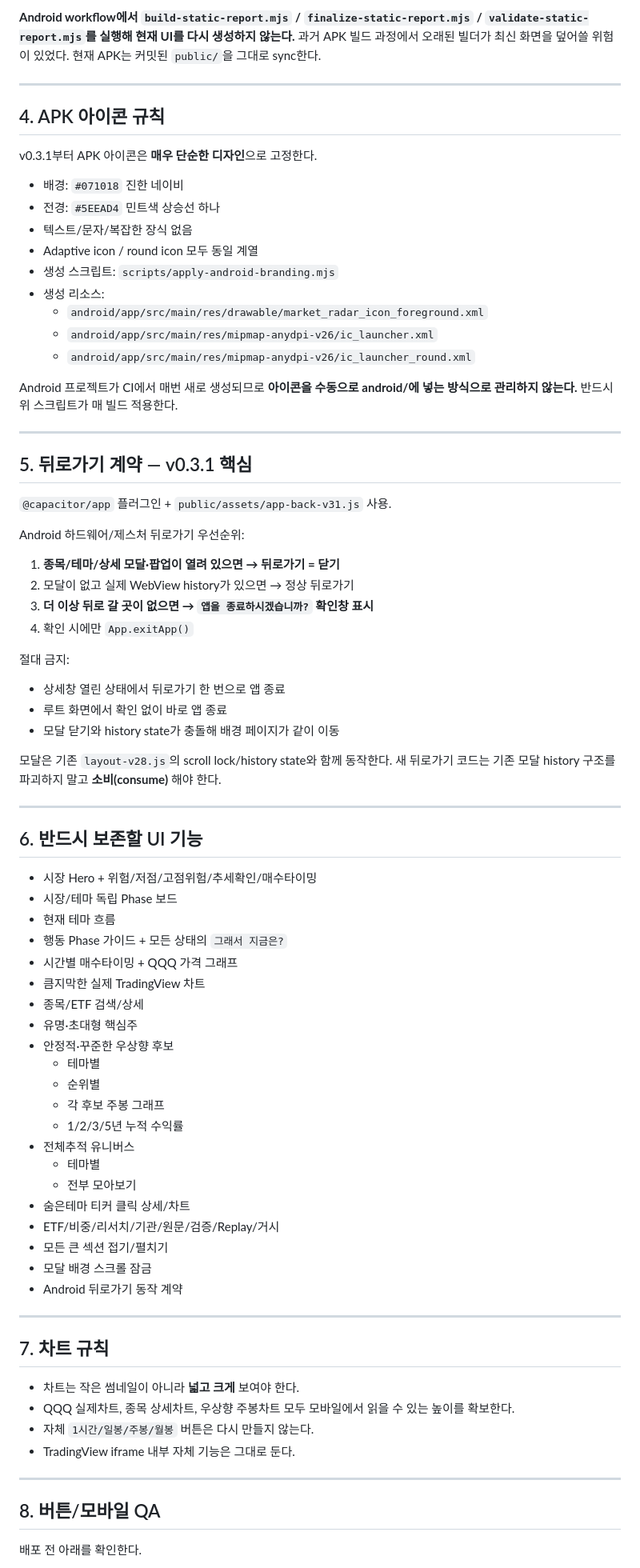
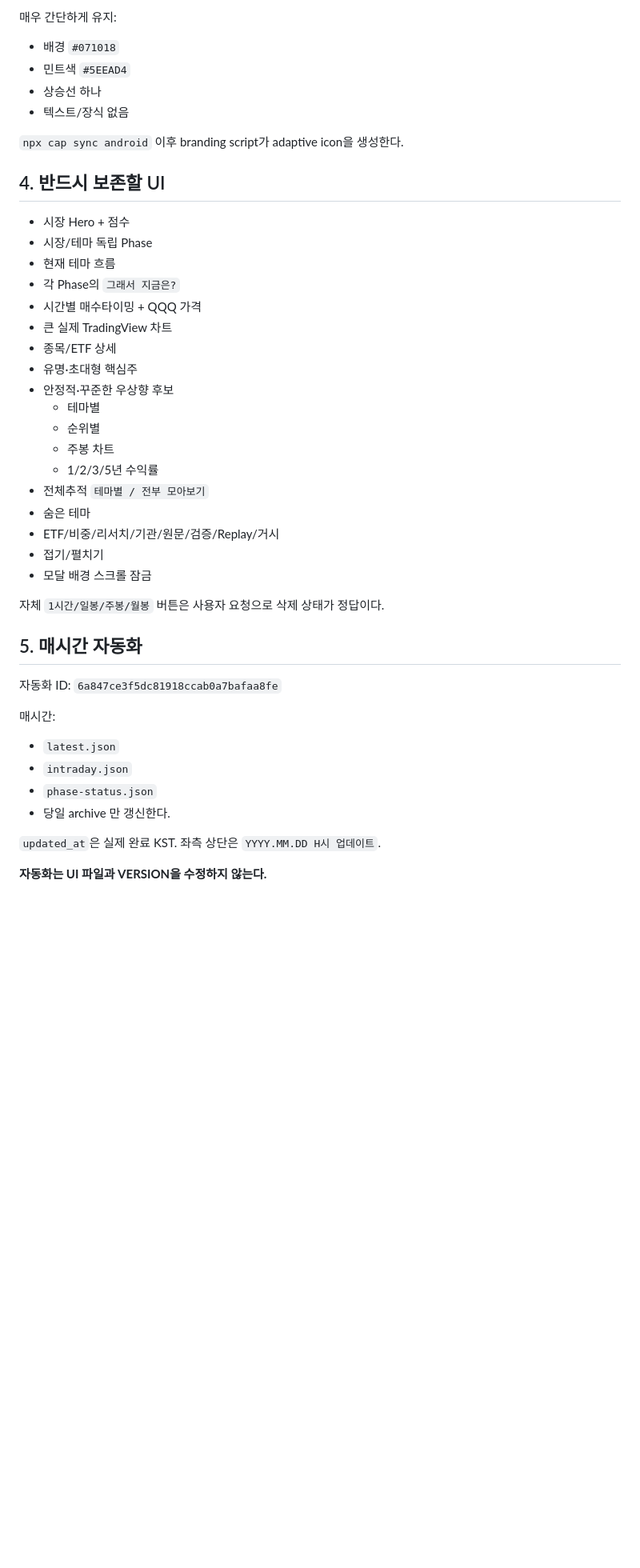
Before and after one commit to kimjae134679/stock, a Markdown page: ops/handoff/CURRENT.md, the part around one of its changes. Shown at 80% size. GitHub-like rendering; blank space fills up the shorter version.

```diff
--- a/ops/handoff/CURRENT.md
+++ b/ops/handoff/CURRENT.md
@@ -72,83 +67,47 @@ Android 프로젝트는 저장소에 고정 보관하지 않고 CI에서 `npx ca
 
-**Android workflow에서 `build-static-report.mjs` / `finalize-static-report.mjs` / `validate-static-report.mjs`를 실행해 현재 UI를 다시 생성하지 않는다.** 과거 APK 빌드 과정에서 오래된 빌더가 최신 화면을 덮어쓸 위험이 있었다. 현재 APK는 커밋된 `public/`을 그대로 sync한다.
+매우 간단하게 유지:
+- 배경 `#071018`
+- 민트색 `#5EEAD4`
+- 상승선 하나
+- 텍스트/장식 없음
 
----
+`npx cap sync android` 이후 branding script가 adaptive icon을 생성한다.
 
-## 4. APK 아이콘 규칙
+## 4. 반드시 보존할 UI
 
-v0.3.1부터 APK 아이콘은 **매우 단순한 디자인**으로 고정한다.
-
-- 배경: `#071018` 진한 네이비
-- 전경: `#5EEAD4` 민트색 상승선 하나
-- 텍스트/문자/복잡한 장식 없음
-- Adaptive icon / round icon 모두 동일 계열
-- 생성 스크립트: `scripts/apply-android-branding.mjs`
-- 생성 리소스:
-  - `android/app/src/main/res/drawable/market_radar_icon_foreground.xml`
-  - `android/app/src/main/res/mipmap-anydpi-v26/ic_launcher.xml`
-  - `android/app/src/main/res/mipmap-anydpi-v26/ic_launcher_round.xml`
-
-Android 프로젝트가 CI에서 매번 새로 생성되므로 **아이콘을 수동으로 android/에 넣는 방식으로 관리하지 않는다.** 반드시 위 스크립트가 매 빌드 적용한다.
-
----
-
-## 5. 뒤로가기 계약 — v0.3.1 핵심
-
-`@capacitor/app` 플러그인 + `public/assets/app-back-v31.js` 사용.
-
-Android 하드웨어/제스처 뒤로가기 우선순위:
-
-1. **종목/테마/상세 모달·팝업이 열려 있으면 → 뒤로가기 = 닫기**
-2. 모달이 없고 실제 WebView history가 있으면 → 정상 뒤로가기
-3. **더 이상 뒤로 갈 곳이 없으면 → `앱을 종료하시겠습니까?` 확인창 표시**
-4. 확인 시에만 `App.exitApp()`
-
-절대 금지:
-
-- 상세창 열린 상태에서 뒤로가기 한 번으로 앱 종료
-- 루트 화면에서 확인 없이 바로 앱 종료
-- 모달 닫기와 history state가 충돌해 배경 페이지가 같이 이동
-
-모달은 기존 `layout-v28.js`의 scroll lock/history state와 함께 동작한다. 새 뒤로가기 코드는 기존 모달 history 구조를 파괴하지 말고 **소비(consume)** 해야 한다.
-
----
-
-## 6. 반드시 보존할 UI 기능
-
-- 시장 Hero + 위험/저점/고점위험/추세확인/매수타이밍
-- 시장/테마 독립 Phase 보드
+- 시장 Hero + 점수
+- 시장/테마 독립 Phase
 - 현재 테마 흐름
-- 행동 Phase 가이드 + 모든 상태의 `그래서 지금은?`
-- 시간별 매수타이밍 + QQQ 가격 그래프
-- 큼지막한 실제 TradingView 차트
-- 종목/ETF 검색/상세
+- 각 Phase의 `그래서 지금은?`
+- 시간별 매수타이밍 + QQQ 가격
+- 큰 실제 TradingView 차트
+- 종목/ETF 상세
 - 유명·초대형 핵심주
 - 안정적·꾸준한 우상향 후보
   - 테마별
   - 순위별
-  - 각 후보 주봉 그래프
-  - 1/2/3/5년 누적 수익률
-- 전체추적 유니버스
-  - 테마별
-  - 전부 모아보기
-- 숨은테마 티커 클릭 상세/차트
+  - 주봉 차트
+  - 1/2/3/5년 수익률
+- 전체추적 `테마별 / 전부 모아보기`
+- 숨은 테마
 - ETF/비중/리서치/기관/원문/검증/Replay/거시
-- 모든 큰 섹션 접기/펼치기
+- 접기/펼치기
 - 모달 배경 스크롤 잠금
-- Android 뒤로가기 동작 계약
 
----
+자체 `1시간/일봉/주봉/월봉` 버튼은 사용자 요청으로 삭제 상태가 정답이다.
 
-## 7. 차트 규칙
+## 5. 매시간 자동화
 
-- 차트는 작은 썸네일이 아니라 **넓고 크게** 보여야 한다.
-- QQQ 실제차트, 종목 상세차트, 우상향 주봉차트 모두 모바일에서 읽을 수 있는 높이를 확보한다.
-- 자체 `1시간/일봉/주봉/월봉` 버튼은 다시 만들지 않는다.
-- TradingView iframe 내부 자체 기능은 그대로 둔다.
+자동화 ID: `6a847ce3f5dc81918ccab0a7bafaa8fe`
 
----
+매시간:
+- `latest.json`
+- `intraday.json`
+- `phase-status.json`
+- 당일 archive
+만 갱신한다.
 
-## 8. 버튼/모바일 QA
+`updated_at`은 실제 완료 KST. 좌측 상단은 `YYYY.MM.DD H시 업데이트`.
 
-배포 전 아래를 확인한다.
+**자동화는 UI 파일과 VERSION을 수정하지 않는다.**
 
```
Also changed, not shown: other parts of ops/handoff/CURRENT.md (+73 -85 lines).
